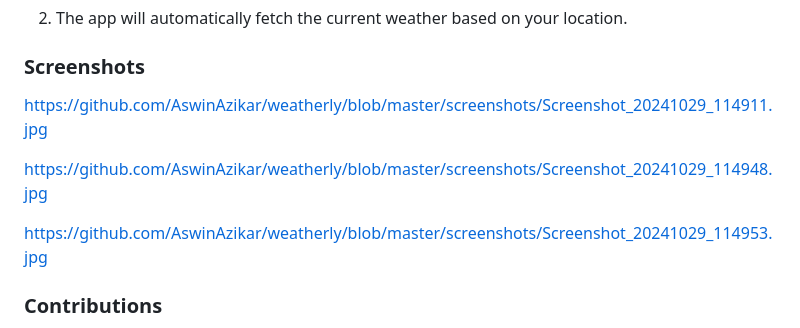
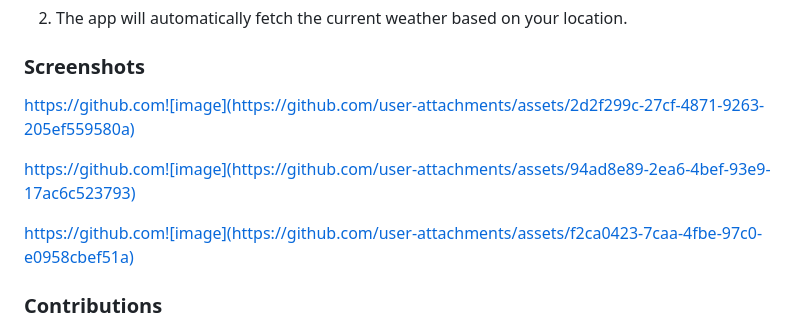
Before and after one commit to AswinAzikar/weatherly, a Markdown page: README.md, the part around the change. GitHub-like rendering.

```diff
--- a/README.md
+++ b/README.md
@@ -53,11 +53,13 @@ Weatherly is a Flutter application that fetches the current weather based on the
 
 ### Screenshots
 
-https://github.com/AswinAzikar/weatherly/blob/master/screenshots/Screenshot_20241029_114911.jpg
+https://github.com![image](https://github.com/user-attachments/assets/2d2f299c-27cf-4871-9263-205ef559580a)
 
-https://github.com/AswinAzikar/weatherly/blob/master/screenshots/Screenshot_20241029_114948.jpg
+https://github.com![image](https://github.com/user-attachments/assets/94ad8e89-2ea6-4bef-93e9-17ac6c523793)
 
-https://github.com/AswinAzikar/weatherly/blob/master/screenshots/Screenshot_20241029_114953.jpg
+https://github.com![image](https://github.com/user-attachments/assets/f2ca0423-7caa-4fbe-97c0-e0958cbef51a)
+
+
 ### Contributions
 
 Contributions are welcome! Feel free to create a pull request or open an issue for any enhancements or bugs.
```
